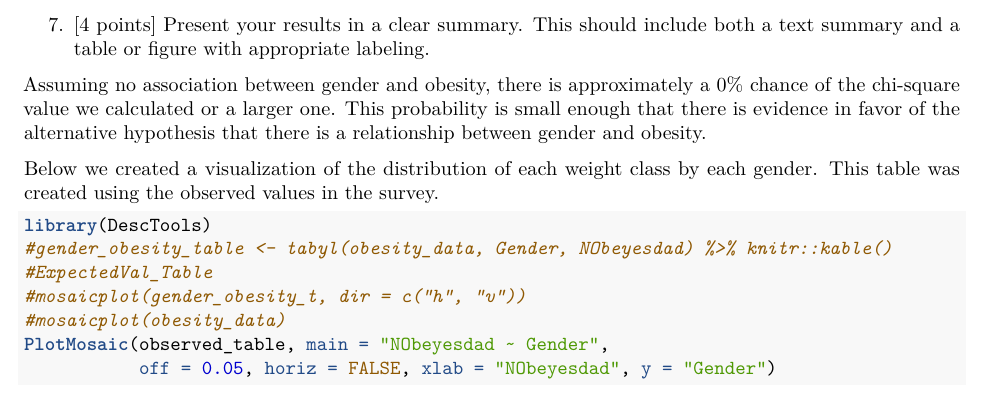
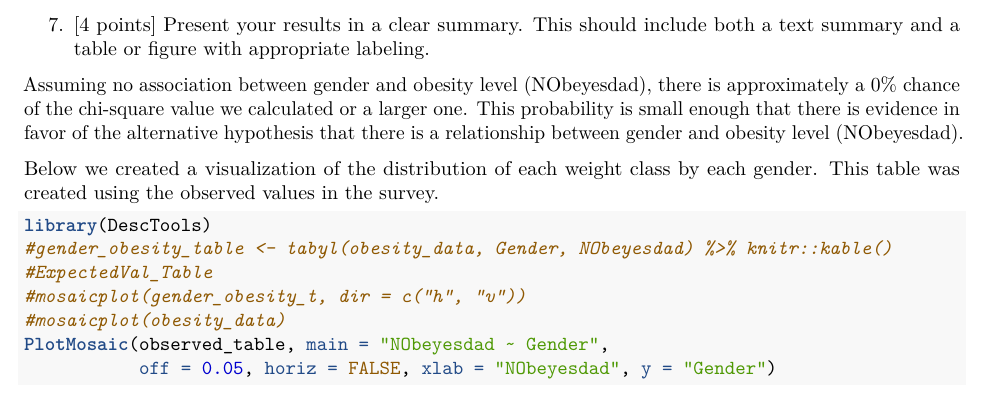
Before and after one commit to colinfitzgerald328/ph142-data-project, an R Markdown document (DataProject.Rmd): part of page 22 of 24, cut so that both start at the same text. Rendered offline with R 4.5, knitr and Pandoc, then LaTeX, with nearby package versions; some code elsewhere in the file could not run offline.

Commit message:
Update DataProject.Rmd

```diff
--- a/DataProject.Rmd
+++ b/DataProject.Rmd
@@ -340,7 +340,7 @@ pchisq(q=657.75, df=6, lower.tail = FALSE)
 
 7. [4 points] Present your results in a clear summary. This should include both a text summary and a table or figure with appropriate labeling.
 
-Assuming no association between gender and obesity, there is approximately a 0% chance of the chi-square value we calculated or a larger one. This probability is small enough that there is evidence in favor of the alternative hypothesis that there is a relationship between gender and obesity.
+Assuming no association between gender and obesity level (NObeyesdad), there is approximately a 0% chance of the chi-square value we calculated or a larger one. This probability is small enough that there is evidence in favor of the alternative hypothesis that there is a relationship between gender and obesity level (NObeyesdad).
 
 Below we created a visualization of the distribution of each weight class by each gender. This table was created using the observed values in the survey.
 
```
